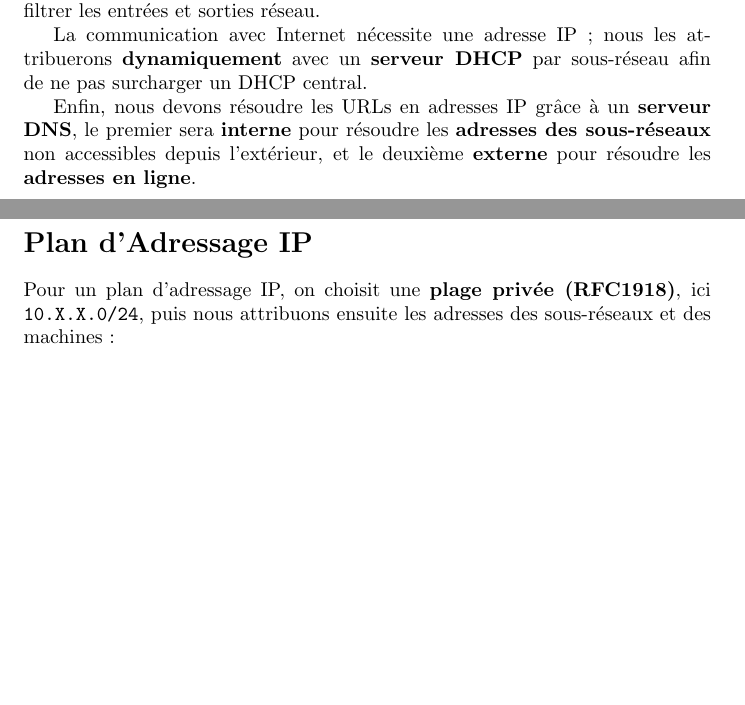
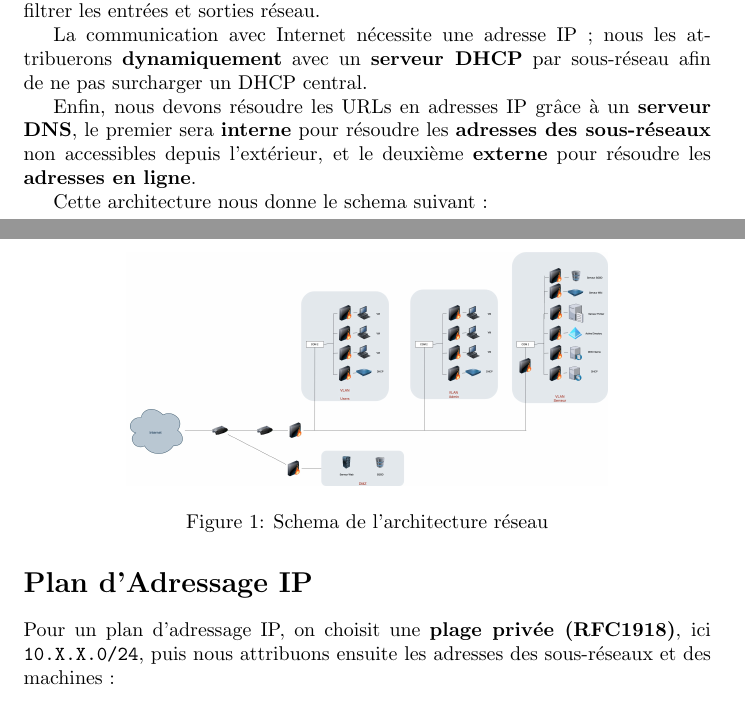
Before and after one commit to TiPe-30/SAE4.01-B, a LaTeX document (Livrable-1/Architecture/architecture.tex): two parts of pages 1 and 2 of 2, joined at a grey line, cut so that both start at the same text, the shorter picture padded with empty space. Compiled offline with pdfLaTeX.

Commit message:
Ajout du schema de l'architecture réseau

```diff
--- a/Livrable-1/Architecture/architecture.tex
+++ b/Livrable-1/Architecture/architecture.tex
@@ -1,5 +1,4 @@
 \documentclass[../Livrable1.tex]{subfiles}
-\usepackage{graphicx}
 \usepackage{hyperref}
 \usepackage{array}
 
@@ -32,6 +31,14 @@ La communication avec Internet nécessite une adresse IP ; nous les attribuerons
 
 Enfin, nous devons résoudre les URLs en adresses IP grâce à un \textbf{serveur DNS}, le premier sera \textbf{interne} pour résoudre les \textbf{adresses des sous-réseaux} non accessibles depuis l’extérieur, et le deuxième \textbf{externe} pour résoudre les \textbf{adresses en ligne}.
 
+Cette architecture nous donne le schema suivant :
+\begin{figure}[h]
+    \centering
+    \includegraphics[width=0.7\textwidth]{../images/Architecture.jpg}
+    \caption{Schema de l'architecture réseau}
+    \label{fig:architecture}
+\end{figure}
+
 \section*{Plan d’Adressage IP}
 
 Pour un plan d’adressage IP, on choisit une \textbf{plage privée (RFC1918)}, ici \texttt{10.X.X.0/24}, puis nous attribuons ensuite les adresses des sous-réseaux et des machines :
```
Also changed, not shown: Livrable-1/Architecture/architecture.pdf, Livrable-1/Livrable1.pdf, Livrable-1/images/Architecture.jpg (added), 15 other files.
